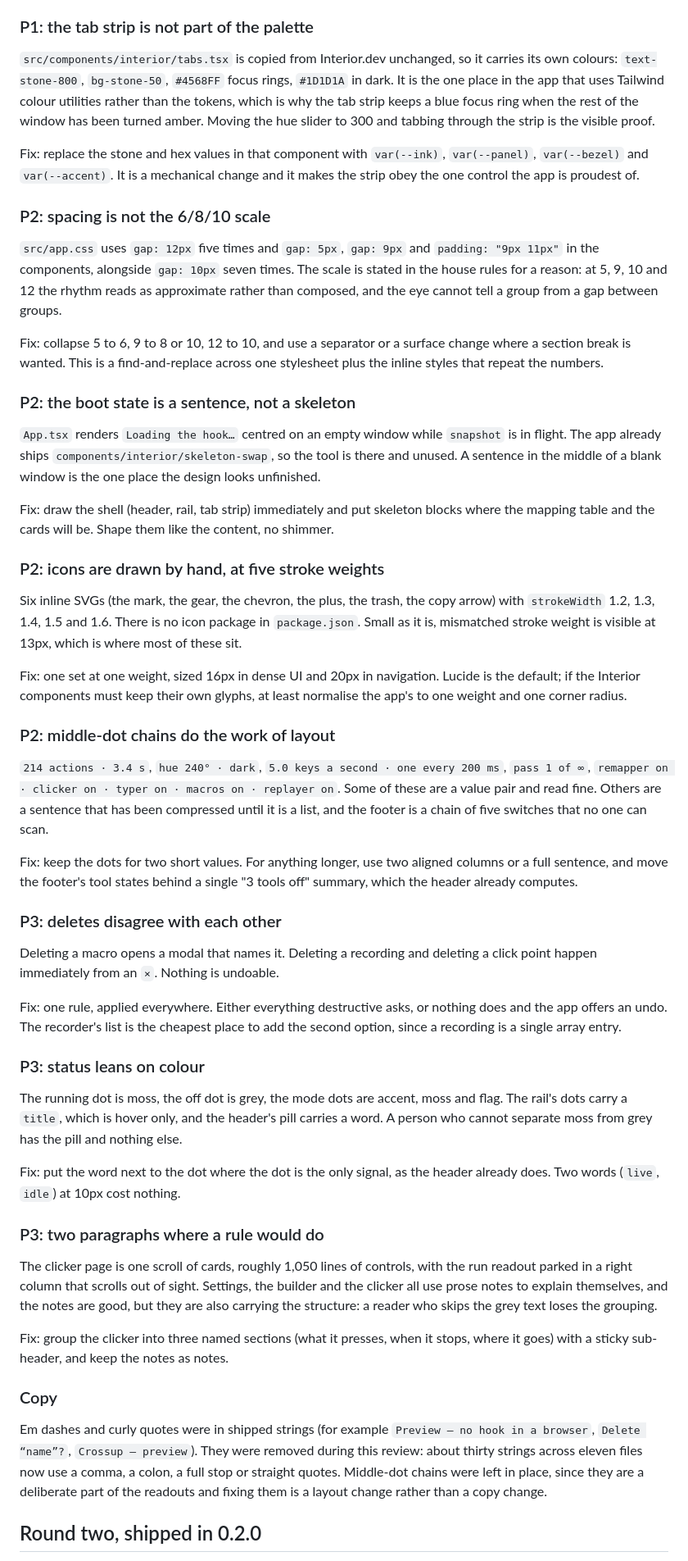
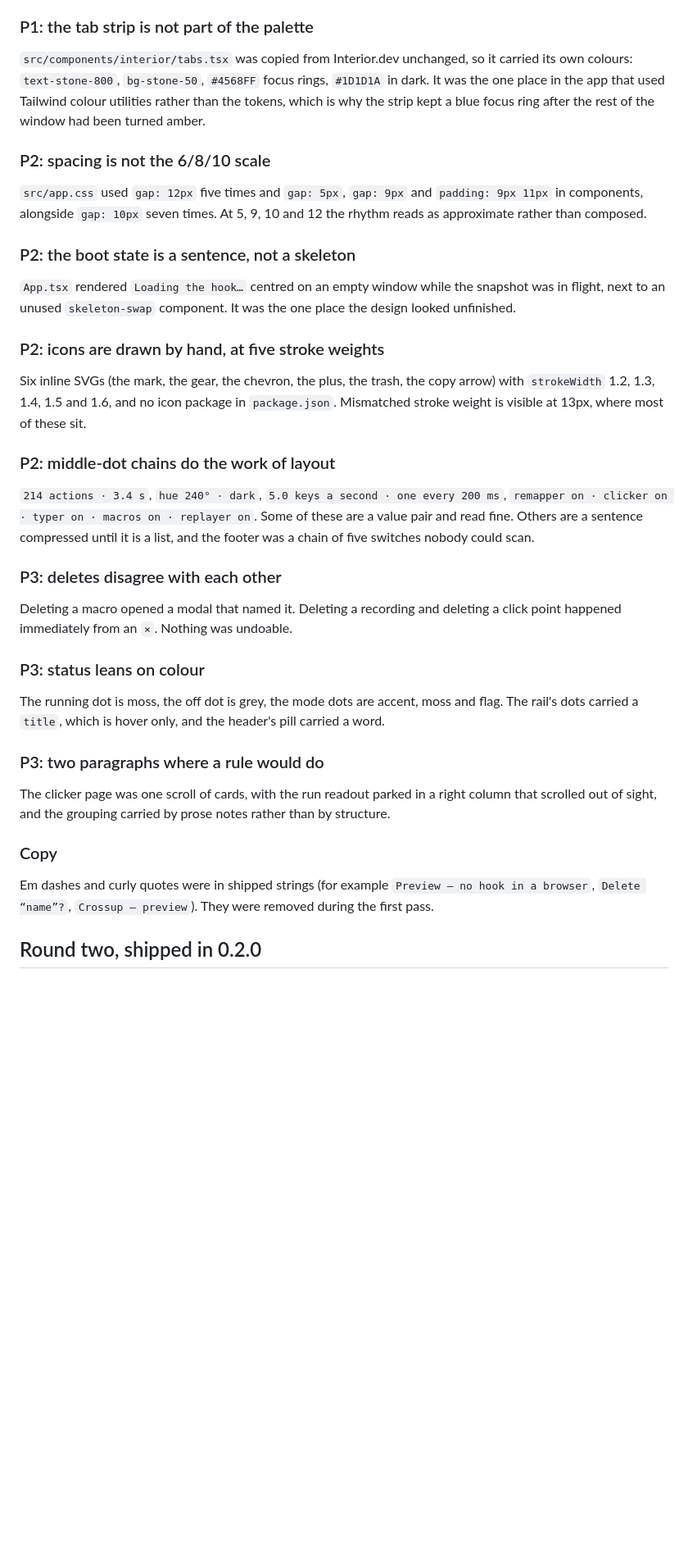
Before and after one commit to emrisca/crossup, a Markdown page: DESIGN-REVIEW.md, the part around one of its changes. Shown at 82% size. Drawn GitHub-style; blank space fills up the shorter version.

```diff
--- a/DESIGN-REVIEW.md
+++ b/DESIGN-REVIEW.md
@@ -46,100 +45,59 @@ lifted card on the page) instead of giving every card the same radius and shadow
 
 ### P1: the tab strip is not part of the palette
 
-`src/components/interior/tabs.tsx` is copied from Interior.dev unchanged, so it
-carries its own colours: `text-stone-800`, `bg-stone-50`, `#4568FF` focus rings,
-`#1D1D1A` in dark. It is the one place in the app that uses Tailwind colour
-utilities rather than the tokens, which is why the tab strip keeps a blue focus
-ring when the rest of the window has been turned amber. Moving the hue slider to
-300 and tabbing through the strip is the visible proof.
-
-Fix: replace the stone and hex values in that component with `var(--ink)`,
-`var(--panel)`, `var(--bezel)` and `var(--accent)`. It is a mechanical change and
-it makes the strip obey the one control the app is proudest of.
+`src/components/interior/tabs.tsx` was copied from Interior.dev unchanged, so it
+carried its own colours: `text-stone-800`, `bg-stone-50`, `#4568FF` focus rings,
+`#1D1D1A` in dark. It was the one place in the app that used Tailwind colour
+utilities rather than the tokens, which is why the strip kept a blue focus ring
+after the rest of the window had been turned amber.
 
 ### P2: spacing is not the 6/8/10 scale
 
-`src/app.css` uses `gap: 12px` five times and `gap: 5px`, `gap: 9px` and
-`padding: "9px 11px"` in the components, alongside `gap: 10px` seven times. The
-scale is stated in the house rules for a reason: at 5, 9, 10 and 12 the rhythm
-reads as approximate rather than composed, and the eye cannot tell a group from a
-gap between groups.
-
-Fix: collapse 5 to 6, 9 to 8 or 10, 12 to 10, and use a separator or a surface
-change where a section break is wanted. This is a find-and-replace across one
-stylesheet plus the inline styles that repeat the numbers.
+`src/app.css` used `gap: 12px` five times and `gap: 5px`, `gap: 9px` and
+`padding: 9px 11px` in components, alongside `gap: 10px` seven times. At 5, 9, 10
+and 12 the rhythm reads as approximate rather than composed.
 
 ### P2: the boot state is a sentence, not a skeleton
 
-`App.tsx` renders `Loading the hook…` centred on an empty window while
-`snapshot` is in flight. The app already ships `components/interior/skeleton-swap`,
-so the tool is there and unused. A sentence in the middle of a blank window is
-the one place the design looks unfinished.
-
-Fix: draw the shell (header, rail, tab strip) immediately and put skeleton blocks
-where the mapping table and the cards will be. Shape them like the content, no
-shimmer.
+`App.tsx` rendered `Loading the hook…` centred on an empty window while the
+snapshot was in flight, next to an unused `skeleton-swap` component. It was the
+one place the design looked unfinished.
 
 ### P2: icons are drawn by hand, at five stroke weights
 
 Six inline SVGs (the mark, the gear, the chevron, the plus, the trash, the copy
-arrow) with `strokeWidth` 1.2, 1.3, 1.4, 1.5 and 1.6. There is no icon package in
-`package.json`. Small as it is, mismatched stroke weight is visible at 13px, which
-is where most of these sit.
-
-Fix: one set at one weight, sized 16px in dense UI and 20px in navigation. Lucide
-is the default; if the Interior components must keep their own glyphs, at least
-normalise the app's to one weight and one corner radius.
+arrow) with `strokeWidth` 1.2, 1.3, 1.4, 1.5 and 1.6, and no icon package in
+`package.json`. Mismatched stroke weight is visible at 13px, where most of these
+sit.
 
 ### P2: middle-dot chains do the work of layout
 
 `214 actions · 3.4 s`, `hue 240° · dark`, `5.0 keys a second · one every 200 ms`,
-`pass 1 of ∞`, `remapper on · clicker on · typer on · macros on · replayer on`.
-Some of these are a value pair and read fine. Others are a sentence that has been
-compressed until it is a list, and the footer is a chain of five switches that no
-one can scan.
-
-Fix: keep the dots for two short values. For anything longer, use two aligned
-columns or a full sentence, and move the footer's tool states behind a single
-"3 tools off" summary, which the header already computes.
+`remapper on · clicker on · typer on · macros on · replayer on`. Some of these are
+a value pair and read fine. Others are a sentence compressed until it is a list,
+and the footer was a chain of five switches nobody could scan.
 
 ### P3: deletes disagree with each other
 
-Deleting a macro opens a modal that names it. Deleting a recording and deleting a
-click point happen immediately from an `×`. Nothing is undoable.
-
-Fix: one rule, applied everywhere. Either everything destructive asks, or nothing
-does and the app offers an undo. The recorder's list is the cheapest place to add
-the second option, since a recording is a single array entry.
+Deleting a macro opened a modal that named it. Deleting a recording and deleting
+a click point happened immediately from an `×`. Nothing was undoable.
 
 ### P3: status leans on colour
 
 The running dot is moss, the off dot is grey, the mode dots are accent, moss and
-flag. The rail's dots carry a `title`, which is hover only, and the header's pill
-carries a word. A person who cannot separate moss from grey has the pill and
-nothing else.
-
-Fix: put the word next to the dot where the dot is the only signal, as the header
-already does. Two words (`live`, `idle`) at 10px cost nothing.
+flag. The rail's dots carried a `title`, which is hover only, and the header's
+pill carried a word.
 
 ### P3: two paragraphs where a rule would do
 
-The clicker page is one scroll of cards, roughly 1,050 lines of controls, with the
-run readout parked in a right column that scrolls out of sight. Settings, the
-builder and the clicker all use prose notes to explain themselves, and the notes
-are good, but they are also carrying the structure: a reader who skips the grey
-text loses the grouping.
-
-Fix: group the clicker into three named sections (what it presses, when it stops,
-where it goes) with a sticky sub-header, and keep the notes as notes.
+The clicker page was one scroll of cards, with the run readout parked in a right
+column that scrolled out of sight, and the grouping carried by prose notes rather
+than by structure.
 
 ### Copy
 
 Em dashes and curly quotes were in shipped strings (for example
-`Preview — no hook in a browser`, `Delete “name”?`, `Crossup — preview`). They were
-removed during this review: about thirty strings across eleven files now use a
-comma, a colon, a full stop or straight quotes. Middle-dot chains were left in place, since they
-are a deliberate part of the readouts and fixing them is a layout change rather
-than a copy change.
+`Preview — no hook in a browser`, `Delete “name”?`, `Crossup — preview`). They
+were removed during the first pass.
 
 ## Round two, shipped in 0.2.0
```
Also changed, not shown: other parts of DESIGN-REVIEW.md (+58 -47 lines), docs/ui-pass/README.md (+70 -20 lines), docs/ui-pass/after-clicker-scrolled.png (added), docs/ui-pass/undo-macro.png (added), docs/ui-pass/undo-recording.png (added), 14 other files.
